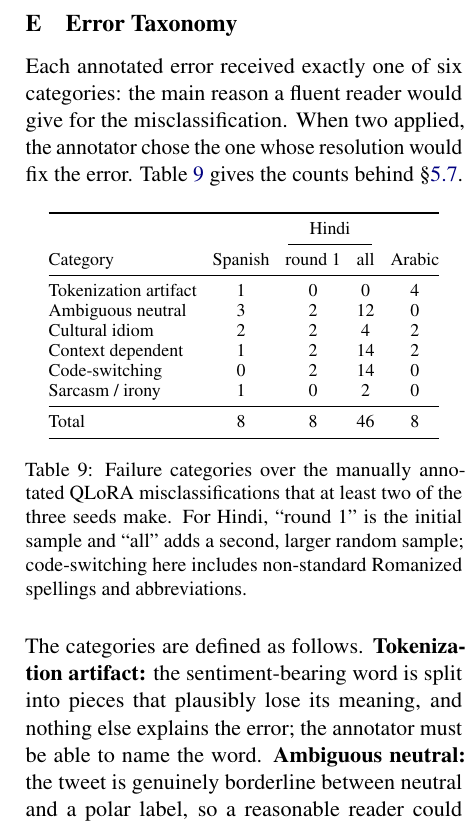
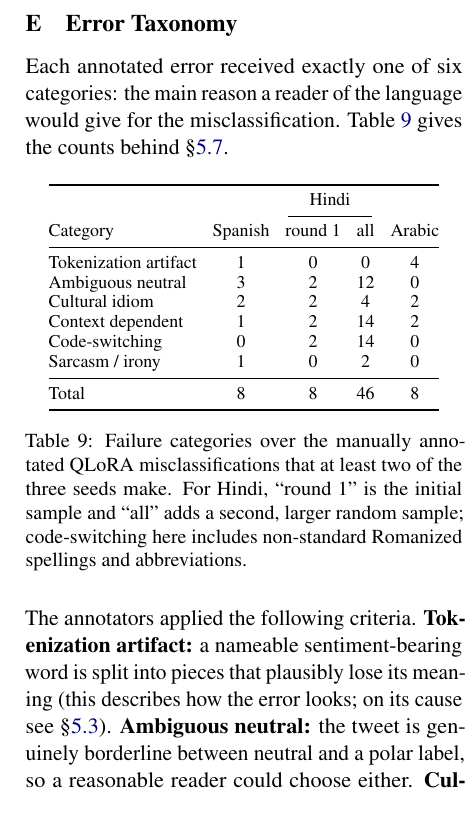
Before and after one commit to Mrigank005/slm-cross-lingual-transfer, a LaTeX paper (paper/paper.tex): part of one column of page 14 of 15, cut so that both start at the same text. Compiled offline with pdfLaTeX.

Commit message:
Taxonomy criteria wording; annotation guide matches released predictions

```diff
--- a/paper/paper.tex
+++ b/paper/paper.tex
@@ -953,9 +953,8 @@ table illustrates what the pieces look like rather than how many there are.
 \label{app:errors}
 
 Each annotated error received exactly one of six categories: the main reason a
-fluent reader would give for the misclassification. When two applied, the annotator
-chose the one whose resolution would fix the error. Table~\ref{tab:errors} gives
-the counts behind \S\ref{sec:qualitative}.
+reader of the language would give for the misclassification. Table~\ref{tab:errors}
+gives the counts behind \S\ref{sec:qualitative}.
 
 \begin{table}[H]
 \centering\small
@@ -983,10 +982,10 @@ includes non-standard Romanized spellings and abbreviations.}
 \label{tab:errors}
 \end{table}
 
-\noindent The categories are defined as follows.
-\textbf{Tokenization artifact:} the sentiment-bearing word is split into pieces that
-plausibly lose its meaning, and nothing else explains the error; the annotator must be
-able to name the word.
+\noindent The annotators applied the following criteria.
+\textbf{Tokenization artifact:} a nameable sentiment-bearing word is split into pieces
+that plausibly lose its meaning (this describes how the error looks; on its cause
+see \S\ref{sec:collapse}).
 \textbf{Ambiguous neutral:} the tweet is genuinely borderline between neutral and a
 polar label, so a reasonable reader could choose either.
 \textbf{Cultural idiom:} the sentiment is carried by an idiom, proverb or culturally
```
Also changed, not shown: results/error_analysis/HINDI_ANNOTATION_GUIDE.md (+2 -2 lines), paper/paper.pdf.
